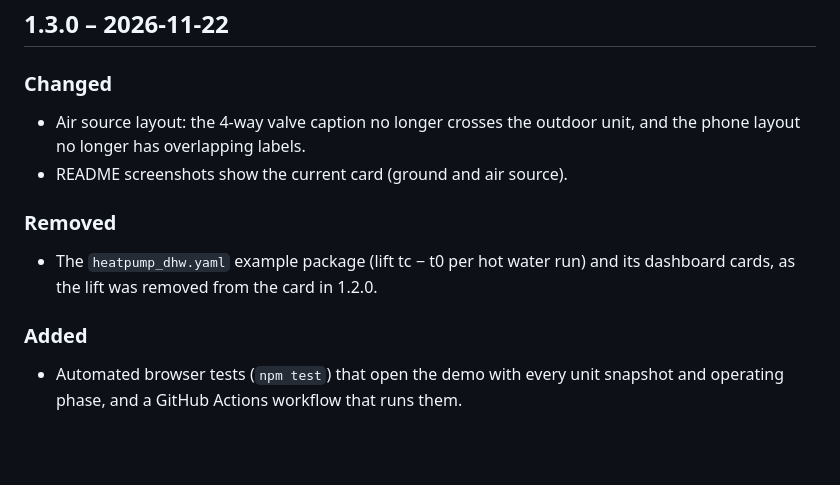
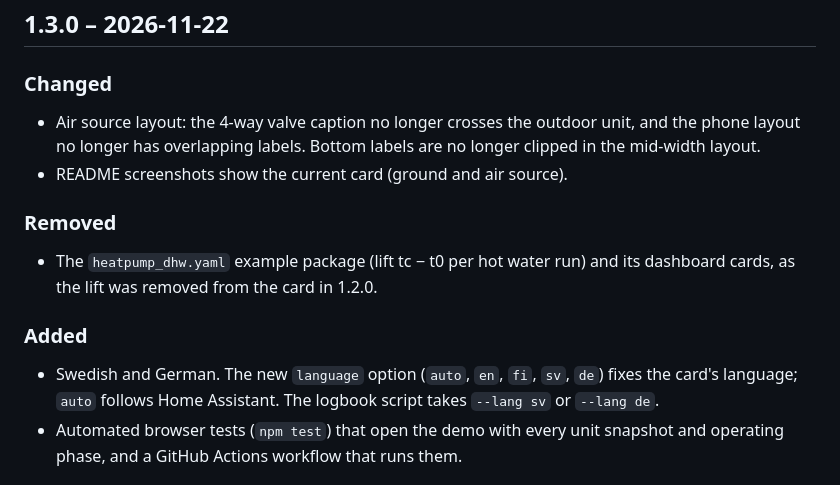
Before and after one commit to fraatti/vicare-heatpump-card, a Markdown page: CHANGELOG.md, the part around the change. GitHub-like rendering; blank space fills up the shorter version.

Commit message:
1.3.0: Swedish and German, language option, air source phone layout, new screenshots
Co-Authored-By: Claude Opus 5.5 <noreply@anthropic.com>
Claude-Session: https://claude.ai/code/session_01H91ucqc7cRSb5dVQNKnnXK

```diff
--- a/CHANGELOG.md
+++ b/CHANGELOG.md
@@ -5,13 +5,14 @@ All notable changes to the ViCare Heat Pump Card. Versions follow [semantic vers
 ## 1.3.0 – 2026-11-22
 
 ### Changed
-- Air source layout: the 4-way valve caption no longer crosses the outdoor unit, and the phone layout no longer has overlapping labels.
+- Air source layout: the 4-way valve caption no longer crosses the outdoor unit, and the phone layout no longer has overlapping labels. Bottom labels are no longer clipped in the mid-width layout.
 - README screenshots show the current card (ground and air source).
 
 ### Removed
 - The `heatpump_dhw.yaml` example package (lift tc − t0 per hot water run) and its dashboard cards, as the lift was removed from the card in 1.2.0.
 
 ### Added
+- Swedish and German. The new `language` option (`auto`, `en`, `fi`, `sv`, `de`) fixes the card's language; `auto` follows Home Assistant. The logbook script takes `--lang sv` or `--lang de`.
 - Automated browser tests (`npm test`) that open the demo with every unit snapshot and operating phase, and a GitHub Actions workflow that runs them.
 
 ## 1.2.0 – 2026-11-22
```
Also changed, not shown: README.md (+1 -0 lines), images/air-source.png, images/card.png, 1 other file.
